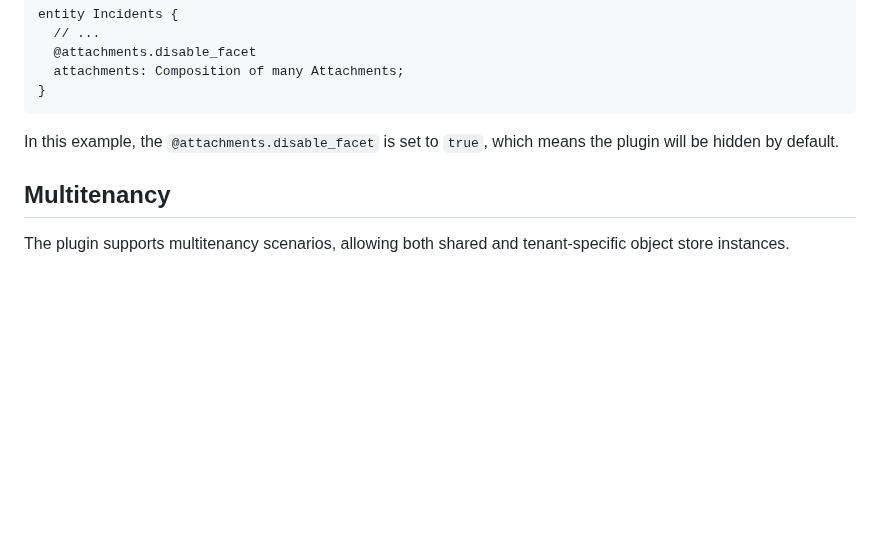
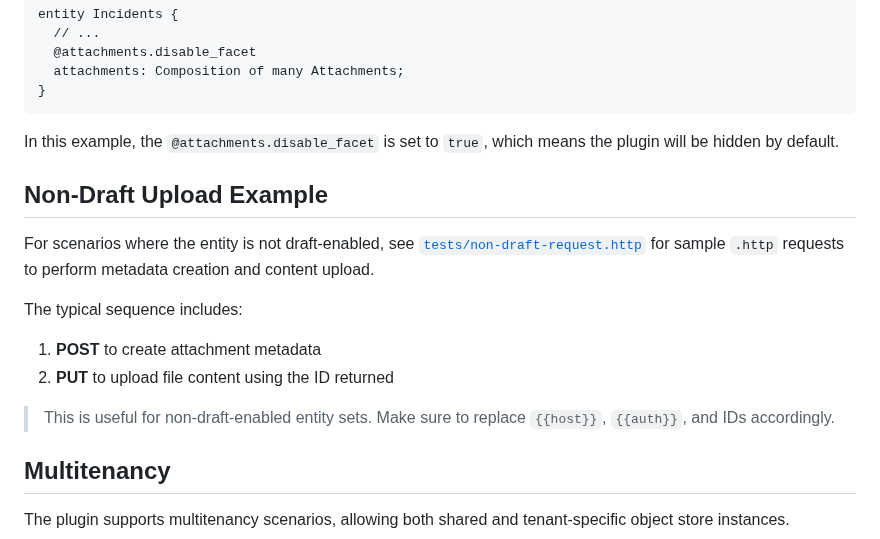
Before and after one commit to cap-js/attachments, a Markdown page: README.md, the part around the change. Rendered like a GitHub page; blank space fills up the shorter version.

Commit message:
docs(README): add non-draft upload example using .http file

````diff
--- a/README.md
+++ b/README.md
@@ -130,6 +130,17 @@ entity Incidents {
 ```
 In this example, the `@attachments.disable_facet` is set to `true`, which means the plugin will be hidden by default.
 
+## Non-Draft Upload Example
+
+For scenarios where the entity is not draft-enabled, see [`tests/non-draft-request.http`](./tests/non-draft-request.http) for sample `.http` requests to perform metadata creation and content upload.
+
+The typical sequence includes:
+
+1. **POST** to create attachment metadata
+2. **PUT** to upload file content using the ID returned
+
+> This is useful for non-draft-enabled entity sets. Make sure to replace `{{host}}`, `{{auth}}`, and IDs accordingly.
+
 ## Multitenancy
 
 The plugin supports multitenancy scenarios, allowing both shared and tenant-specific object store instances.
````
